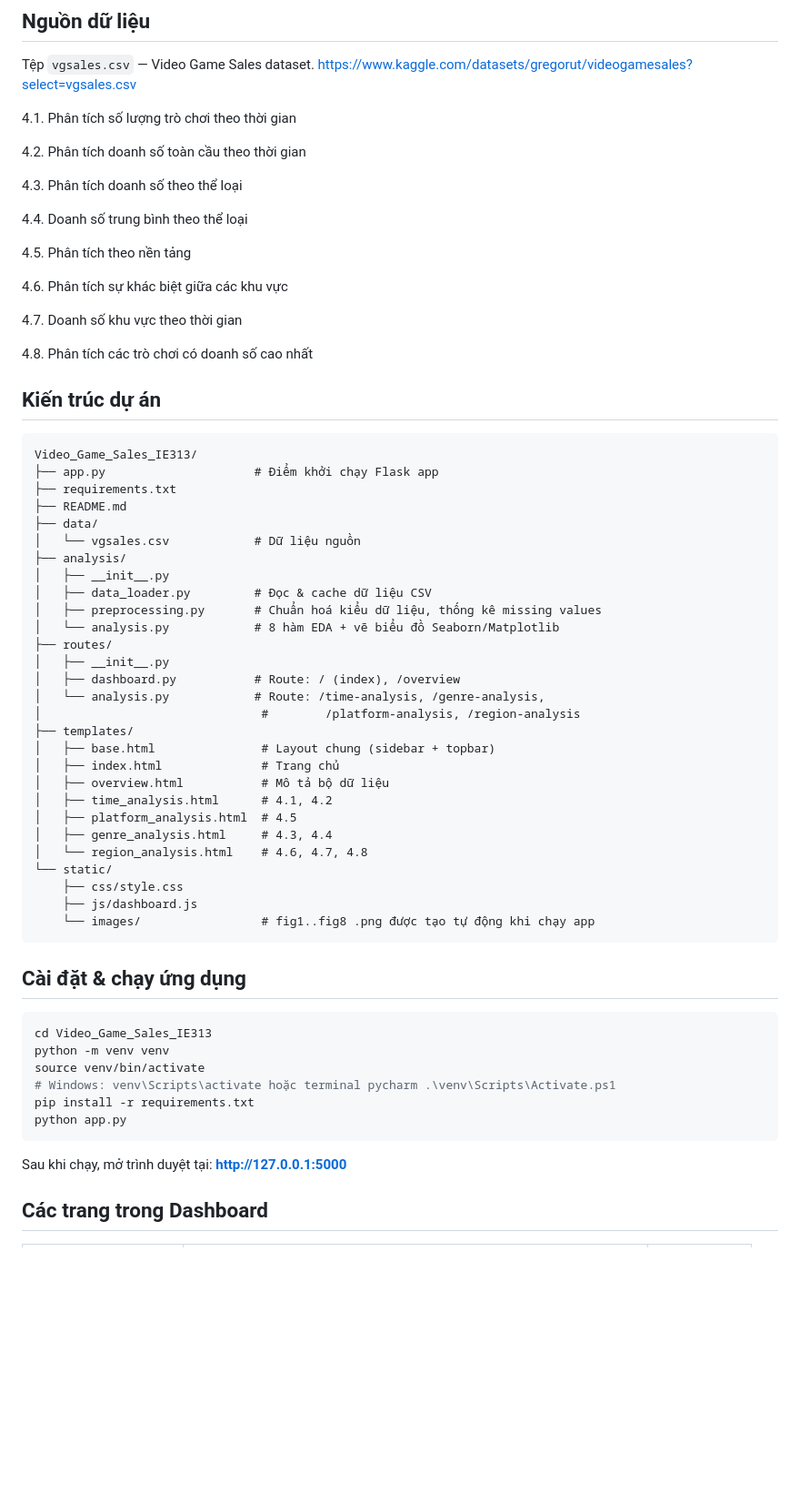
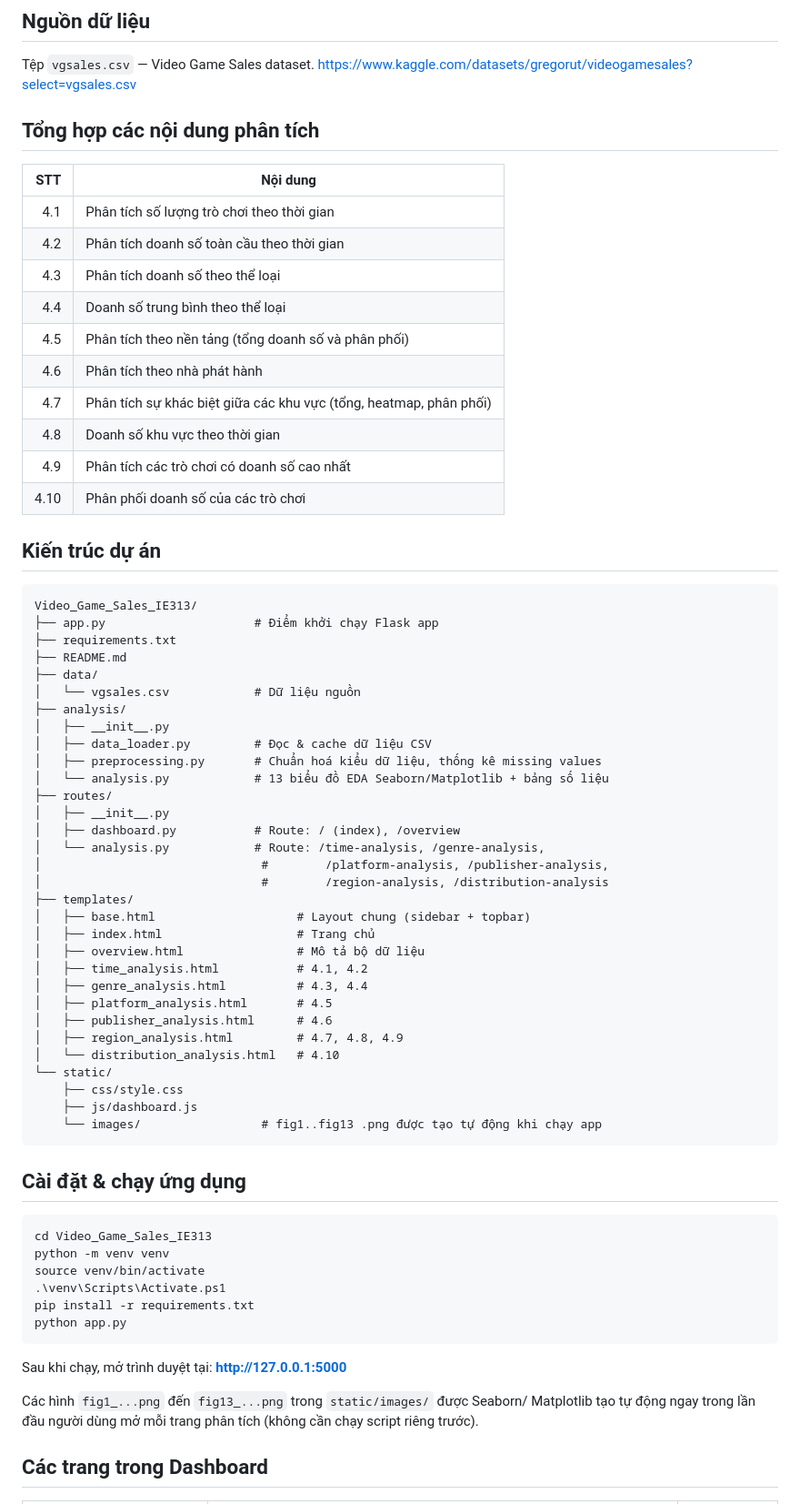
Before and after one commit to NguyenTanDat-SDer/IE313_25410185-25410186-25410210, a Markdown page: Video_Game_Sales_IE313/README.md, the part around one of its changes. Shown at 91% size. GitHub-like rendering; blank space fills up the shorter version.

````diff
--- a/Video_Game_Sales_IE313/README.md
+++ b/Video_Game_Sales_IE313/README.md
@@ -11,21 +11,20 @@ Xây dựng Dashboard trình bày các kết quả phân tích thăm dò dữ li
 Tệp `vgsales.csv` — Video Game Sales dataset.
 https://www.kaggle.com/datasets/gregorut/videogamesales?select=vgsales.csv
 
-4.1. Phân tích số lượng trò chơi theo thời gian
+## Tổng hợp các nội dung phân tích
 
-4.2. Phân tích doanh số toàn cầu theo thời gian
-
-4.3. Phân tích doanh số theo thể loại
-
-4.4. Doanh số trung bình theo thể loại
-
-4.5. Phân tích theo nền tảng
-
-4.6. Phân tích sự khác biệt giữa các khu vực
-
-4.7. Doanh số khu vực theo thời gian
-
-4.8. Phân tích các trò chơi có doanh số cao nhất
+| STT  | Nội dung                                                    |
+|-----:|--------------------------------------------------------------|
+| 4.1  | Phân tích số lượng trò chơi theo thời gian                    |
+| 4.2  | Phân tích doanh số toàn cầu theo thời gian                    |
+| 4.3  | Phân tích doanh số theo thể loại                              |
+| 4.4  | Doanh số trung bình theo thể loại                             |
+| 4.5  | Phân tích theo nền tảng (tổng doanh số và phân phối)          |
+| 4.6  | Phân tích theo nhà phát hành                                  |
+| 4.7  | Phân tích sự khác biệt giữa các khu vực (tổng, heatmap, phân phối) |
+| 4.8  | Doanh số khu vực theo thời gian                               |
+| 4.9  | Phân tích các trò chơi có doanh số cao nhất                   |
+| 4.10 | Phân phối doanh số của các trò chơi                           |
 
 ## Kiến trúc dự án
 
@@ -40,24 +39,27 @@ Video_Game_Sales_IE313/
 │   ├── __init__.py
 │   ├── data_loader.py         # Đọc & cache dữ liệu CSV
 │   ├── preprocessing.py       # Chuẩn hoá kiểu dữ liệu, thống kê missing values
-│   └── analysis.py            # 8 hàm EDA + vẽ biểu đồ Seaborn/Matplotlib
+│   └── analysis.py            # 13 biểu đồ EDA Seaborn/Matplotlib + bảng số liệu
 ├── routes/
 │   ├── __init__.py
 │   ├── dashboard.py           # Route: / (index), /overview
 │   └── analysis.py            # Route: /time-analysis, /genre-analysis,
-│                               #        /platform-analysis, /region-analysis
+│                               #        /platform-analysis, /publisher-analysis,
+│                               #        /region-analysis, /distribution-analysis
 ├── templates/
-│   ├── base.html               # Layout chung (sidebar + topbar)
-│   ├── index.html              # Trang chủ
-│   ├── overview.html           # Mô tả bộ dữ liệu
-│   ├── time_analysis.html      # 4.1, 4.2
-│   ├── platform_analysis.html  # 4.5
-│   ├── genre_analysis.html     # 4.3, 4.4
-│   └── region_analysis.html    # 4.6, 4.7, 4.8
+│   ├── base.html                    # Layout chung (sidebar + topbar)
+│   ├── index.html                   # Trang chủ
+│   ├── overview.html                # Mô tả bộ dữ liệu
+│   ├── time_analysis.html           # 4.1, 4.2
+│   ├── genre_analysis.html          # 4.3, 4.4
+│   ├── platform_analysis.html       # 4.5
+│   ├── publisher_analysis.html      # 4.6
+│   ├── region_analysis.html         # 4.7, 4.8, 4.9
+│   └── distribution_analysis.html   # 4.10
 └── static/
     ├── css/style.css
     ├── js/dashboard.js
-    └── images/                 # fig1..fig8 .png được tạo tự động khi chạy app
+    └── images/                 # fig1..fig13 .png được tạo tự động khi chạy app
 ```
 
 ## Cài đặt & chạy ứng dụng
@@ -66,12 +68,16 @@ Video_Game_Sales_IE313/
 cd Video_Game_Sales_IE313
 python -m venv venv
 source venv/bin/activate
-# Windows: venv\Scripts\activate hoặc terminal pycharm .\venv\Scripts\Activate.ps1
+.\venv\Scripts\Activate.ps1
 pip install -r requirements.txt
 python app.py
 ```
 
 Sau khi chạy, mở trình duyệt tại: **http://127.0.0.1:5000**
 
+Các hình `fig1_...png` đến `fig13_...png` trong `static/images/` được Seaborn/
+Matplotlib tạo tự động ngay trong lần đầu người dùng mở mỗi trang phân tích
+(không cần chạy script riêng trước).
+
 ## Các trang trong Dashboard
 
````
Also changed, not shown: other parts of Video_Game_Sales_IE313/README.md (+36 -11 lines).
